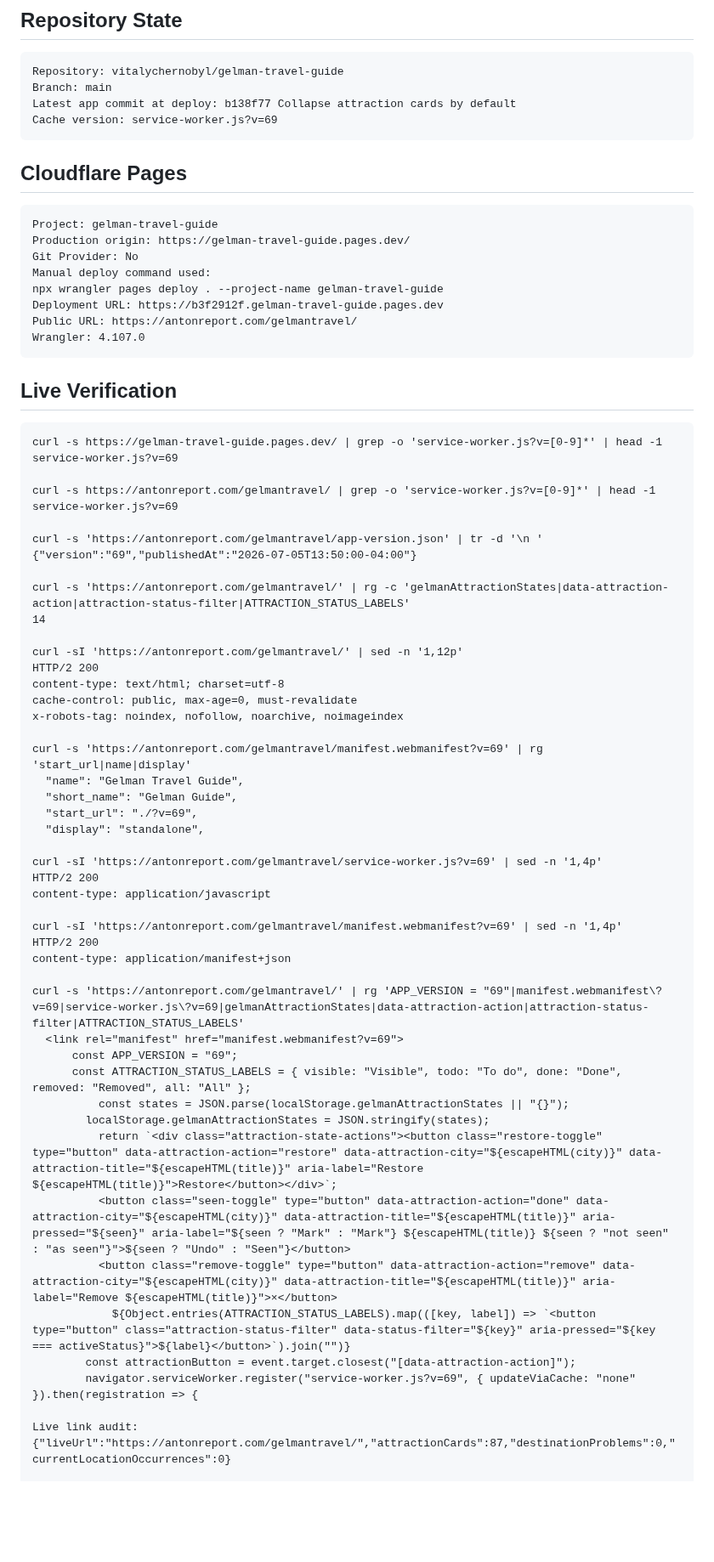
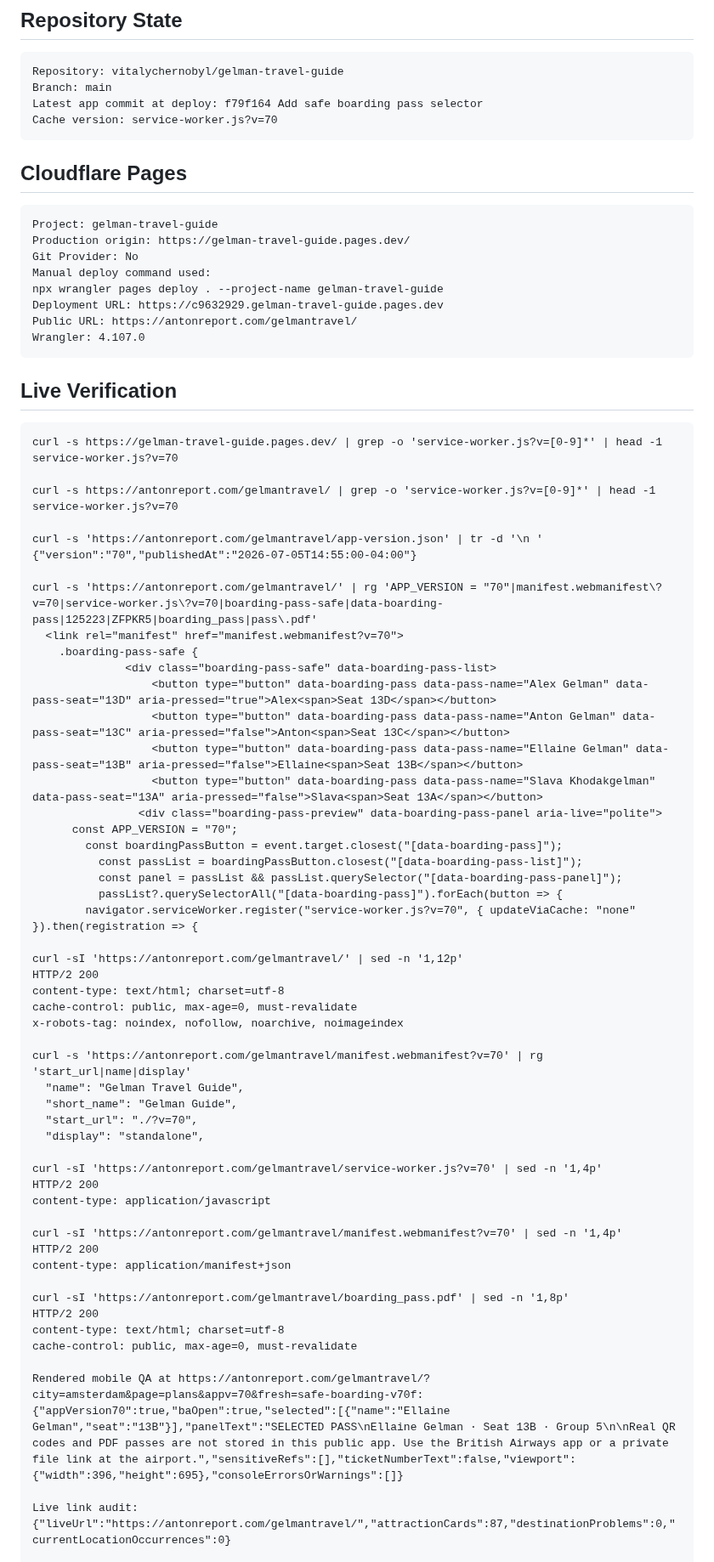
Before and after one commit to vitalychernobyl/gelman-travel-guide, a Markdown page: DEPLOYMENT_PROOF.md, the part around one of its changes. Shown at 85% size. Drawn GitHub-style; blank space fills up the shorter version.

Commit message:
Record v70 safe boarding pass deploy

````diff
--- a/DEPLOYMENT_PROOF.md
+++ b/DEPLOYMENT_PROOF.md
@@ -7,8 +7,8 @@ Last verified: 2026-07-05
 ```text
 Repository: vitalychernobyl/gelman-travel-guide
 Branch: main
-Latest app commit at deploy: b138f77 Collapse attraction cards by default
-Cache version: service-worker.js?v=69
+Latest app commit at deploy: f79f164 Add safe boarding pass selector
+Cache version: service-worker.js?v=70
 ```
 
 ## Cloudflare Pages
@@ -19,7 +19,7 @@ Production origin: https://gelman-travel-guide.pages.dev/
 Git Provider: No
 Manual deploy command used:
 npx wrangler pages deploy . --project-name gelman-travel-guide
-Deployment URL: https://b3f2912f.gelman-travel-guide.pages.dev
+Deployment URL: https://c9632929.gelman-travel-guide.pages.dev
 Public URL: https://antonreport.com/gelmantravel/
 Wrangler: 4.107.0
 ```
@@ -28,16 +28,29 @@ Wrangler: 4.107.0
 
 ```text
 curl -s https://gelman-travel-guide.pages.dev/ | grep -o 'service-worker.js?v=[0-9]*' | head -1
-service-worker.js?v=69
+service-worker.js?v=70
 
 curl -s https://antonreport.com/gelmantravel/ | grep -o 'service-worker.js?v=[0-9]*' | head -1
-service-worker.js?v=69
+service-worker.js?v=70
 
 curl -s 'https://antonreport.com/gelmantravel/app-version.json' | tr -d '\n '
-{"version":"69","publishedAt":"2026-07-05T13:50:00-04:00"}
+{"version":"70","publishedAt":"2026-07-05T14:55:00-04:00"}
 
-curl -s 'https://antonreport.com/gelmantravel/' | rg -c 'gelmanAttractionStates|data-attraction-action|attraction-status-filter|ATTRACTION_STATUS_LABELS'
-14
+curl -s 'https://antonreport.com/gelmantravel/' | rg 'APP_VERSION = "70"|manifest.webmanifest\?v=70|service-worker.js\?v=70|boarding-pass-safe|data-boarding-pass|125223|ZFPKR5|boarding_pass|pass\.pdf'
+  <link rel="manifest" href="manifest.webmanifest?v=70">
+    .boarding-pass-safe {
+              <div class="boarding-pass-safe" data-boarding-pass-list>
+                  <button type="button" data-boarding-pass data-pass-name="Alex Gelman" data-pass-seat="13D" aria-pressed="true">Alex<span>Seat 13D</span></button>
+                  <button type="button" data-boarding-pass data-pass-name="Anton Gelman" data-pass-seat="13C" aria-pressed="false">Anton<span>Seat 13C</span></button>
+                  <button type="button" data-boarding-pass data-pass-name="Ellaine Gelman" data-pass-seat="13B" aria-pressed="false">Ellaine<span>Seat 13B</span></button>
+                  <button type="button" data-boarding-pass data-pass-name="Slava Khodakgelman" data-pass-seat="13A" aria-pressed="false">Slava<span>Seat 13A</span></button>
+                <div class="boarding-pass-preview" data-boarding-pass-panel aria-live="polite">
+      const APP_VERSION = "70";
+        const boardingPassButton = event.target.closest("[data-boarding-pass]");
+          const passList = boardingPassButton.closest("[data-boarding-pass-list]");
+          const panel = passList && passList.querySelector("[data-boarding-pass-panel]");
+          passList?.querySelectorAll("[data-boarding-pass]").forEach(button => {
+        navigator.serviceWorker.register("service-worker.js?v=70", { updateViaCache: "none" }).then(registration => {
 
 curl -sI 'https://antonreport.com/gelmantravel/' | sed -n '1,12p'
 HTTP/2 200
@@ -45,32 +58,27 @@ content-type: text/html; charset=utf-8
 cache-control: public, max-age=0, must-revalidate
 x-robots-tag: noindex, nofollow, noarchive, noimageindex
 
-curl -s 'https://antonreport.com/gelmantravel/manifest.webmanifest?v=69' | rg 'start_url|name|display'
+curl -s 'https://antonreport.com/gelmantravel/manifest.webmanifest?v=70' | rg 'start_url|name|display'
   "name": "Gelman Travel Guide",
   "short_name": "Gelman Guide",
-  "start_url": "./?v=69",
+  "start_url": "./?v=70",
   "display": "standalone",
 
-curl -sI 'https://antonreport.com/gelmantravel/service-worker.js?v=69' | sed -n '1,4p'
+curl -sI 'https://antonreport.com/gelmantravel/service-worker.js?v=70' | sed -n '1,4p'
 HTTP/2 200
 content-type: application/javascript
 
-curl -sI 'https://antonreport.com/gelmantravel/manifest.webmanifest?v=69' | sed -n '1,4p'
+curl -sI 'https://antonreport.com/gelmantravel/manifest.webmanifest?v=70' | sed -n '1,4p'
 HTTP/2 200
 content-type: application/manifest+json
 
-curl -s 'https://antonreport.com/gelmantravel/' | rg 'APP_VERSION = "69"|manifest.webmanifest\?v=69|service-worker.js\?v=69|gelmanAttractionStates|data-attraction-action|attraction-status-filter|ATTRACTION_STATUS_LABELS'
-  <link rel="manifest" href="manifest.webmanifest?v=69">
-      const APP_VERSION = "69";
-      const ATTRACTION_STATUS_LABELS = { visible: "Visible", todo: "To do", done: "Done", removed: "Removed", all: "All" };
-          const states = JSON.parse(localStorage.gelmanAttractionStates || "{}");
-        localStorage.gelmanAttractionStates = JSON.stringify(states);
-          return `<div class="attraction-state-actions"><button class="restore-toggle" type="button" data-attraction-action="restore" data-attraction-city="${escapeHTML(city)}" data-attraction-title="${escapeHTML(title)}" aria-label="Restore ${escapeHTML(title)}">Restore</button></div>`;
-          <button class="seen-toggle" type="button" data-attraction-action="done" data-attraction-city="${escapeHTML(city)}" data-attraction-title="${escapeHTML(title)}" aria-pressed="${seen}" aria-label="${seen ? "Mark" : "Mark"} ${escapeHTML(title)} ${seen ? "not seen" : "as seen"}">${seen ? "Undo" : "Seen"}</button>
-          <button class="remove-toggle" type="button" data-attraction-action="remove" data-attraction-city="${escapeHTML(city)}" data-attraction-title="${escapeHTML(title)}" aria-label="Remove ${escapeHTML(title)}">×</button>
-            ${Object.entries(ATTRACTION_STATUS_LABELS).map(([key, label]) => `<button type="button" class="attraction-status-filter" data-status-filter="${key}" aria-pressed="${key === activeStatus}">${label}</button>`).join("")}
-        const attractionButton = event.target.closest("[data-attraction-action]");
-        navigator.serviceWorker.register("service-worker.js?v=69", { updateViaCache: "none" }).then(registration => {
+curl -sI 'https://antonreport.com/gelmantravel/boarding_pass.pdf' | sed -n '1,8p'
+HTTP/2 200
+content-type: text/html; charset=utf-8
+cache-control: public, max-age=0, must-revalidate
+
+Rendered mobile QA at https://antonreport.com/gelmantravel/?city=amsterdam&page=plans&appv=70&fresh=safe-boarding-v70f:
+{"appVersion70":true,"baOpen":true,"selected":[{"name":"Ellaine Gelman","seat":"13B"}],"panelText":"SELECTED PASS\nEllaine Gelman · Seat 13B · Group 5\n\nReal QR codes and PDF passes are not stored in this public app. Use the British Airways app or a private file link at the airport.","sensitiveRefs":[],"ticketNumberText":false,"viewport":{"width":396,"height":695},"consoleErrorsOrWarnings":[]}
 
 Live link audit:
 {"liveUrl":"https://antonreport.com/gelmantravel/","attractionCards":87,"destinationProblems":0,"currentLocationOccurrences":0}
````
Also changed, not shown: other parts of DEPLOYMENT_PROOF.md (+13 -0 lines), HANDOFF.md (+15 -2 lines).
